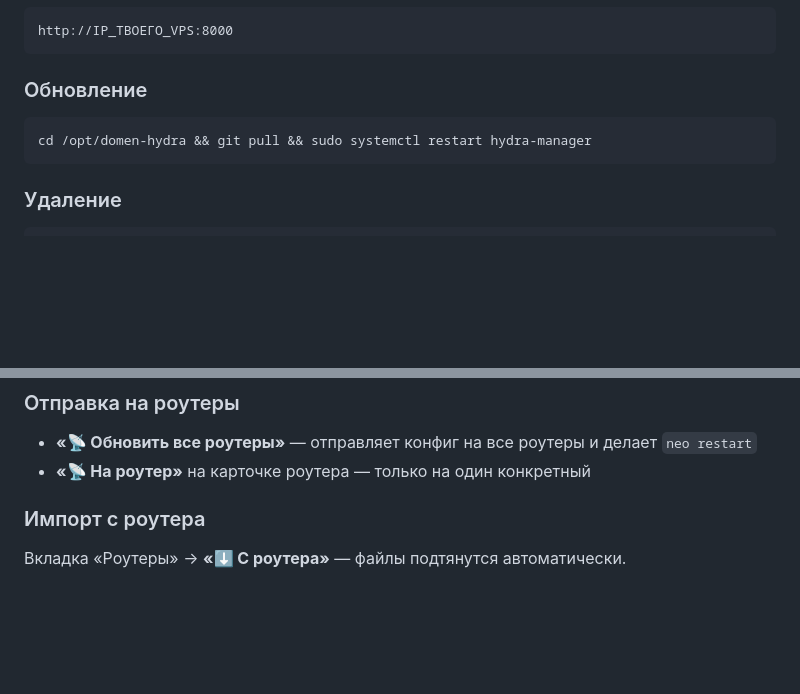
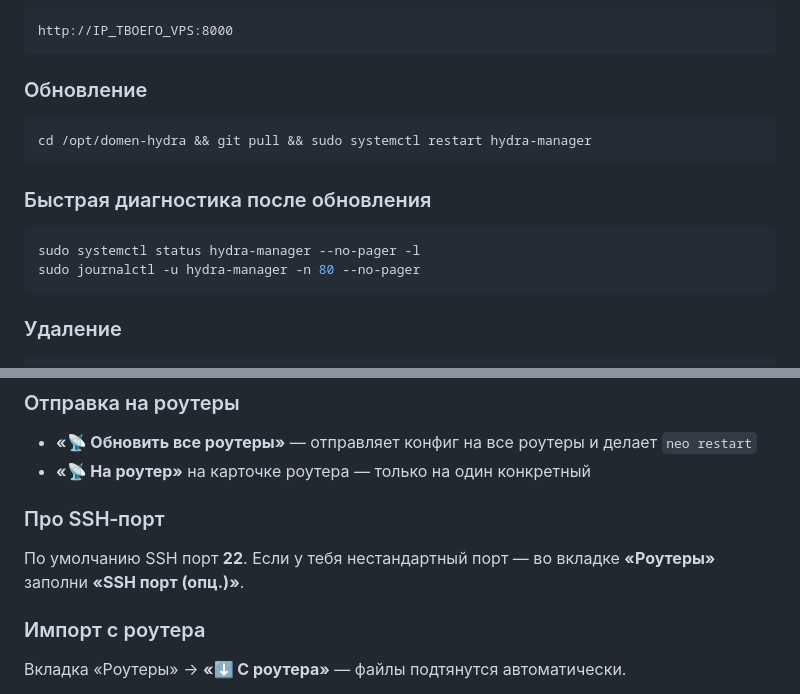
Before and after one commit to andrey271192/domen_hydra, a Markdown page: README.md, 2 parts joined by grey strips. Drawn GitHub-style; blank space fills up the shorter version.

````diff
--- a/README.md
+++ b/README.md
@@ -101,6 +152,13 @@ http://IP_ТВОЕГО_VPS:8000
 cd /opt/domen-hydra && git pull && sudo systemctl restart hydra-manager
 ```
 
+### Быстрая диагностика после обновления
+
+```bash
+sudo systemctl status hydra-manager --no-pager -l
+sudo journalctl -u hydra-manager -n 80 --no-pager
+```
+
 ### Удаление
 
 ```bash
@@ -142,6 +200,10 @@ geoip:ru
 
 - **«📡 Обновить все роутеры»** — отправляет конфиг на все роутеры и делает `neo restart`
 - **«📡 На роутер»** на карточке роутера — только на один конкретный
+
+### Про SSH‑порт
+
+По умолчанию SSH порт **22**. Если у тебя нестандартный порт — во вкладке **«Роутеры»** заполни **«SSH порт (опц.)»**.
 
 ### Импорт с роутера
 
````
Also changed, not shown: other parts of README.md (+96 -0 lines).
